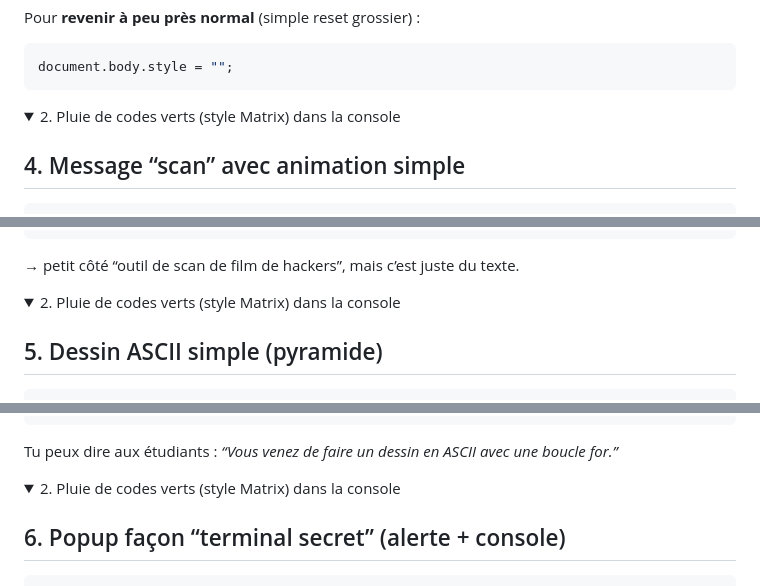
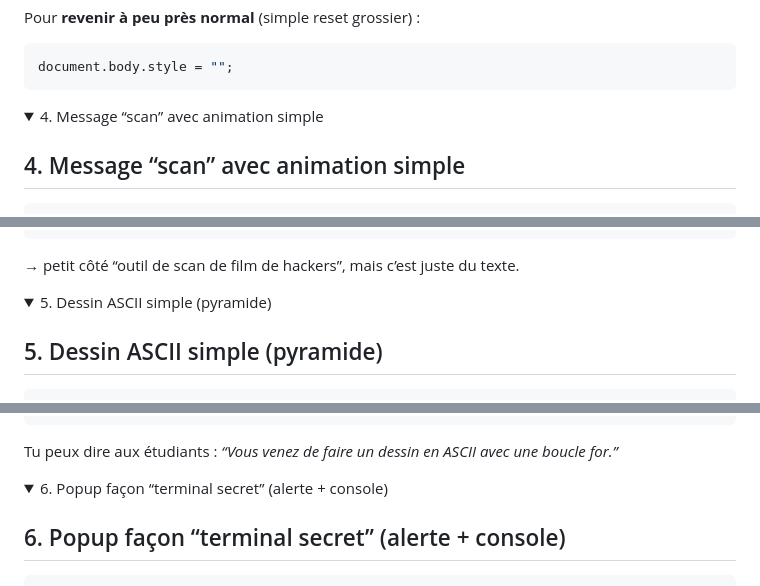
Before and after one commit to inskillflow/html-css-js-pour-la-configurateur-de-llm-01, a Markdown page: 04-travail-pratique-1-javascript.md, 3 parts joined by grey strips. Drawn GitHub-style; folded sections open.

```diff
--- a/04-travail-pratique-1-javascript.md
+++ b/04-travail-pratique-1-javascript.md
@@ -548,7 +548,7 @@ document.body.style = "";
 </details>
 
 <details>
-<summary>  2. Pluie de codes verts (style Matrix) dans la console </summary>
+<summary>  4. Message “scan” avec animation simple </summary>
 
 ## 4. Message “scan” avec animation simple
 
@@ -583,7 +583,7 @@ Scan terminé : aucune menace détectée.
 </details>
 
 <details>
-<summary>  2. Pluie de codes verts (style Matrix) dans la console </summary>
+<summary> 5. Dessin ASCII simple (pyramide) </summary>
 
 
 ## 5. Dessin ASCII simple (pyramide)
@@ -616,7 +616,7 @@ Tu peux dire aux étudiants : *“Vous venez de faire un dessin en ASCII avec un
 </details>
 
 <details>
-<summary>  2. Pluie de codes verts (style Matrix) dans la console </summary>
+<summary>  6. Popup façon “terminal secret” (alerte + console) </summary>
 
 ## 6. Popup façon “terminal secret” (alerte + console)
 
```
Also changed, not shown: other parts of 04-travail-pratique-1-javascript.md (+31 -6 lines).
